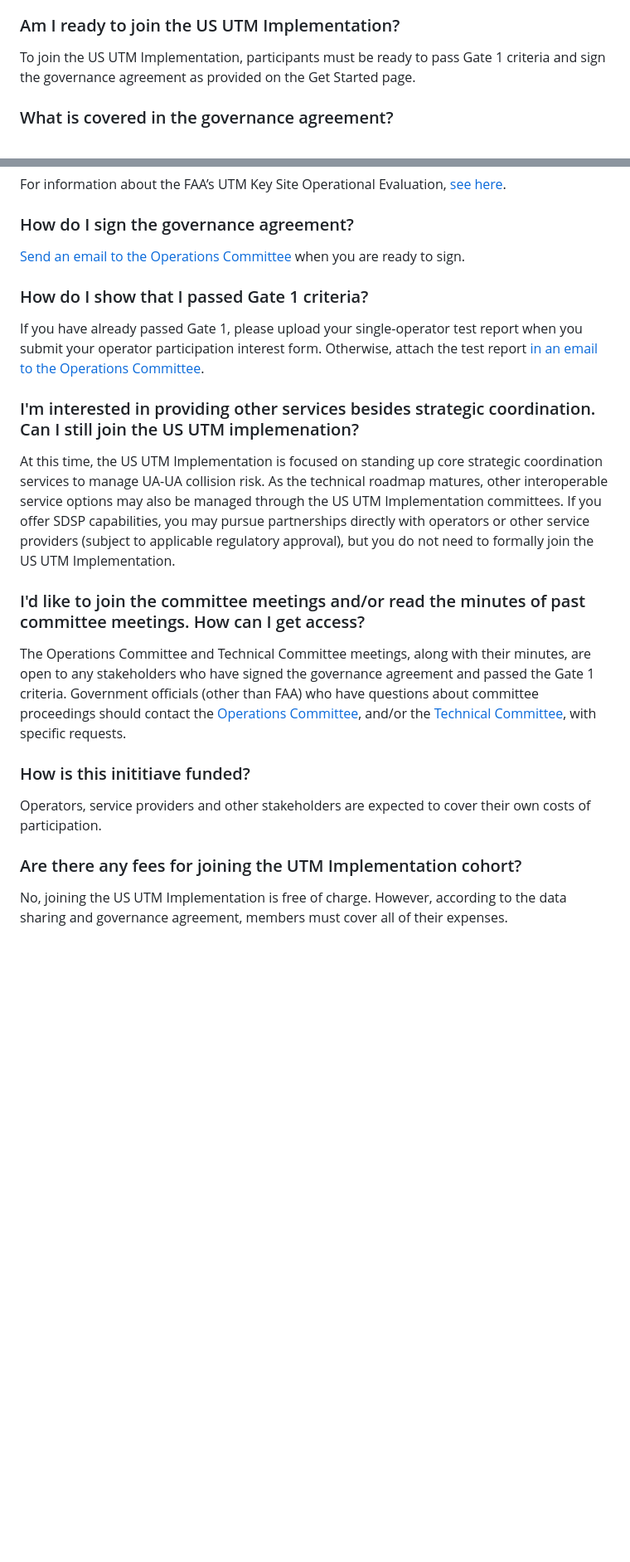
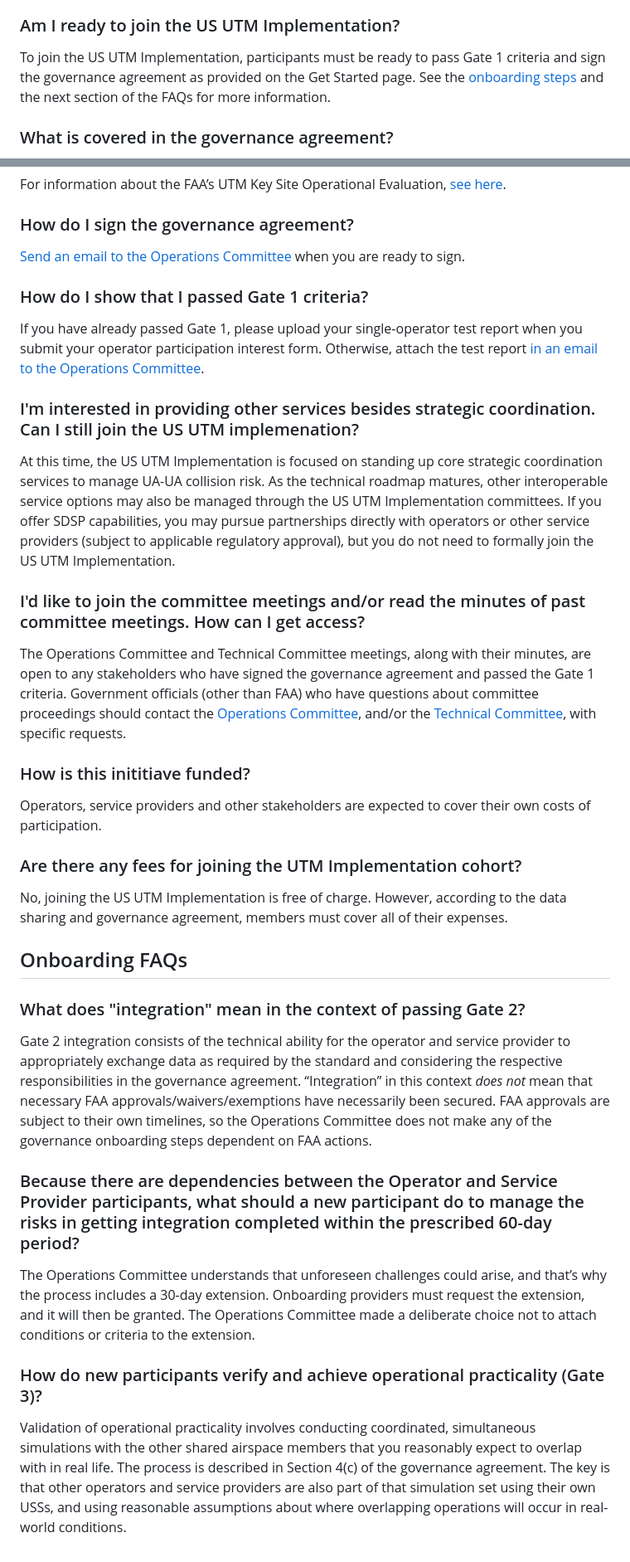
Before and after one commit to utmimplementationus/getstarted, a Markdown page: faqs.md, 2 parts joined by grey strips. Shown: that part at 83% size. GitHub-like rendering; blank space fills up the shorter version.

```diff
--- a/faqs.md
+++ b/faqs.md
@@ -11,7 +13,7 @@ UAS Operators and UTM Service Providers who have a need to share airspace with o
 
 ### Am I ready to join the US UTM Implementation?
 
-To join the US UTM Implementation, participants must be ready to pass Gate 1 criteria and sign the governance agreement as provided on the Get Started page.
+To join the US UTM Implementation, participants must be ready to pass Gate 1 criteria and sign the governance agreement as provided on the Get Started page. See the [onboarding steps](onboarding.md) and the next section of the FAQs for more information.
 
 ### What is covered in the governance agreement?
 
@@ -48,3 +50,17 @@ Operators, service providers and other stakeholders are expected to cover their
 ### Are there any fees for joining the UTM Implementation cohort?
 
 No, joining the US UTM Implementation is free of charge. However, according to the data sharing and governance agreement, members must cover all of their expenses.
+
+## Onboarding FAQs
+
+### What does "integration" mean in the context of passing Gate 2?
+
+Gate 2 integration consists of the technical ability for the operator and service provider to appropriately exchange data as required by the standard and considering the respective responsibilities in the governance agreement. “Integration” in this context *does not* mean that necessary FAA approvals/waivers/exemptions have necessarily been secured. FAA approvals are subject to their own timelines, so the Operations Committee does not make any of the governance onboarding steps dependent on FAA actions.
+
+### Because there are dependencies between the Operator and Service Provider participants, what should a new participant do to manage the risks in getting integration completed within the prescribed 60-day period?
+
+The Operations Committee understands that unforeseen challenges could arise, and that’s why the process includes a 30-day extension. Onboarding providers must request the extension, and it will then be granted. The Operations Committee made a deliberate choice not to attach conditions or criteria to the extension.
+
+### How do new participants verify and achieve operational practicality (Gate 3)?
+
+Validation of operational practicality involves conducting coordinated, simultaneous simulations with the other shared airspace members that you reasonably expect to overlap with in real life. The process is described in Section 4(c) of the governance agreement. The key is that other operators and service providers are also part of that simulation set using their own USSs, and using reasonable assumptions about where overlapping operations will occur in real-world conditions.
```
Also changed, not shown: other parts of faqs.md (+5 -3 lines).
